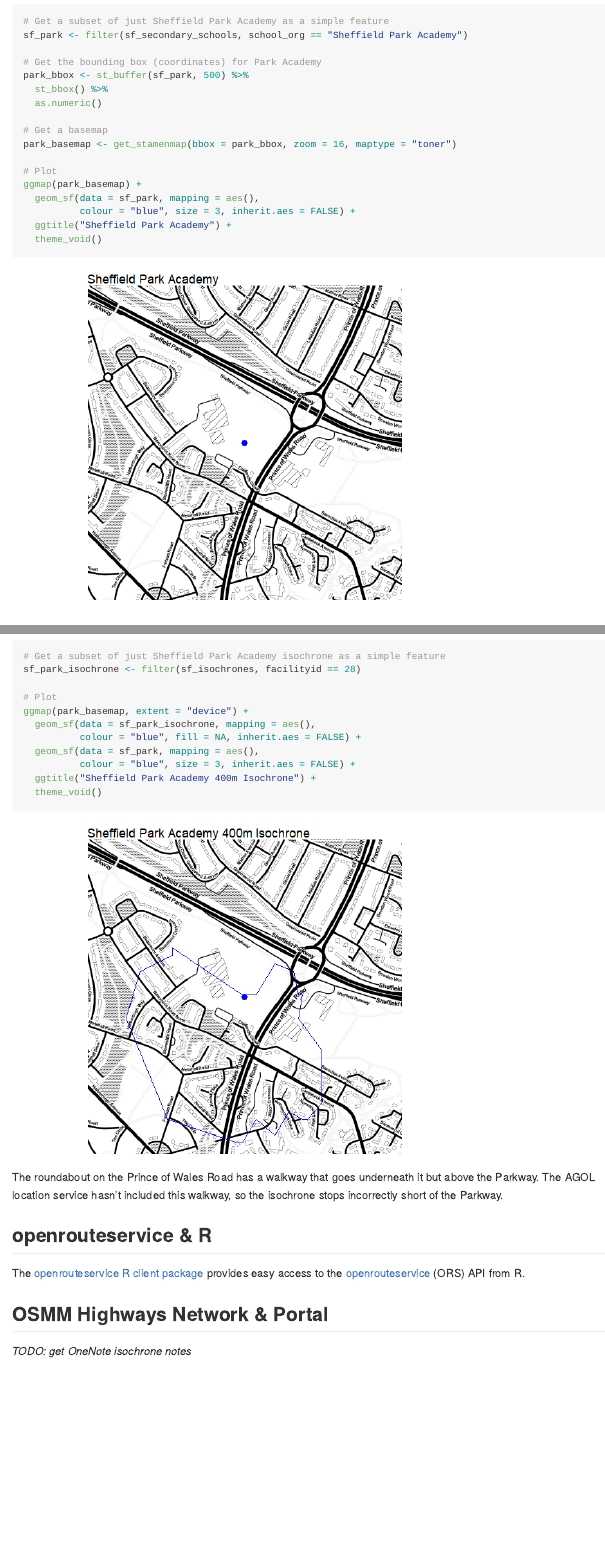
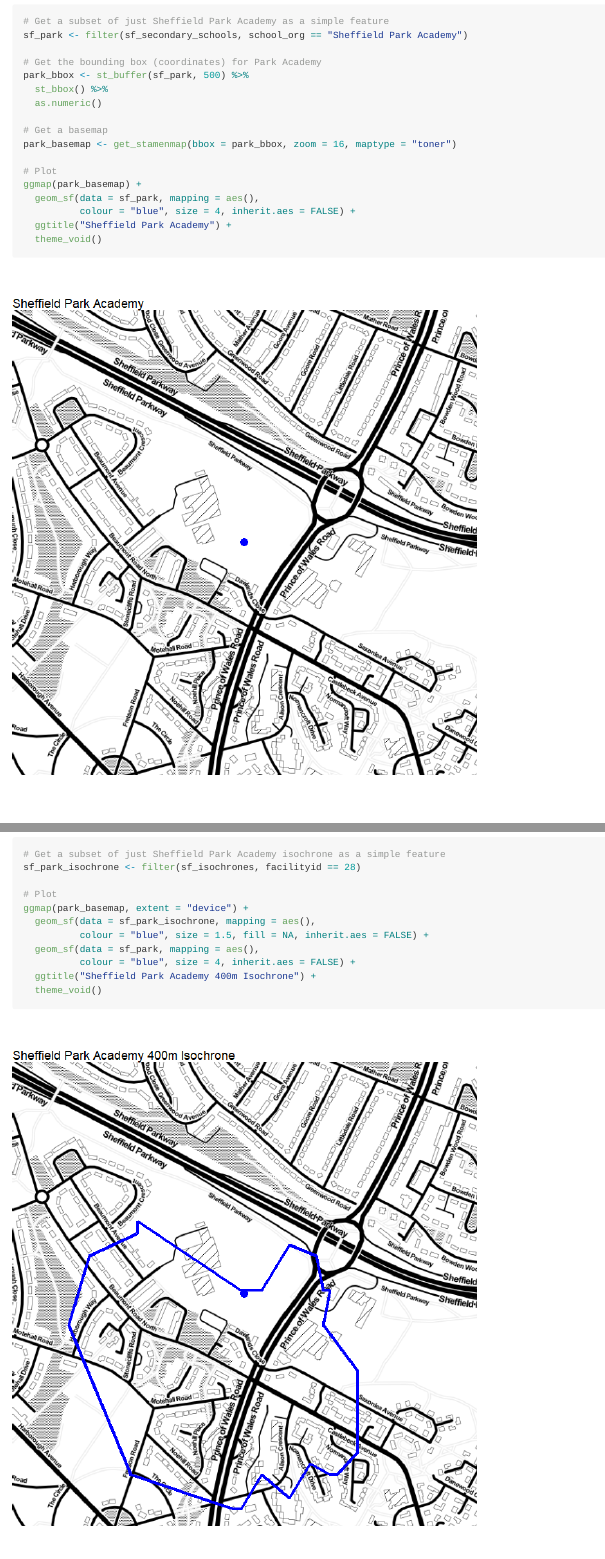
Before and after one commit to scc-pi/isochrones, an R Markdown document (index.Rmd): the page in a window 1100 px wide, from 2580 px down, and a second part further down, joined at a grey line. The pictures show the output file index.md that the author committed with the source, drawn offline in the style of GitHub.

Commit message:
bigger plots

````diff
--- a/index.Rmd
+++ b/index.Rmd
@@ -1,6 +1,7 @@
 ---
 title: "Notes on creating isochrones"
 output: github_document
+fig_height: 8
 nav_order: 2
 has_children: true
 ---
@@ -110,7 +111,7 @@
 # Plot
 ggmap(park_basemap) +
   geom_sf(data = sf_park, mapping = aes(),
-          colour = "blue", size = 3, inherit.aes = FALSE) +
+          colour = "blue", size = 4, inherit.aes = FALSE) +
   ggtitle("Sheffield Park Academy") +
   theme_void()
 ```
@@ -149,21 +150,21 @@
 
 Focusing on the isochrone for our example, Sheffield Park Academy:
 
-```{r agol-pro-park}
+```{r agol-pro-park, fig.height = 8}
 # Get a subset of just Sheffield Park Academy isochrone as a simple feature
 sf_park_isochrone <- filter(sf_isochrones, facilityid == 28)
 
 # Plot
 ggmap(park_basemap, extent = "device") +
   geom_sf(data = sf_park_isochrone, mapping = aes(),
-          colour = "blue", fill = NA, inherit.aes = FALSE) +
+          colour = "blue", size = 1.5, fill = NA, inherit.aes = FALSE) +
   geom_sf(data = sf_park, mapping = aes(),
-          colour = "blue", size = 3, inherit.aes = FALSE) +
+          colour = "blue", size = 4, inherit.aes = FALSE) +
   ggtitle("Sheffield Park Academy 400m Isochrone") +
   theme_void()
 ```
 
-The roundabout on the Prince of Wales Road has a walkway that goes underneath it but above the Parkway. The AGOL location service hasn't included this walkway, so the isochrone stops incorrectly short of the Parkway.
+The roundabout on Prince of Wales Road has a walkway that goes underneath it but above the Parkway. The AGOL location service hasn't included this walkway, so the isochrone stops incorrectly short of the Parkway.
 
 ## openrouteservice & R
 
````
Also changed, not shown: index.md, index_files/figure-gfm/agol-pro-park-1.png, index_files/figure-gfm/park-academy-1.png, index.Rmd (6 more changed lines).
